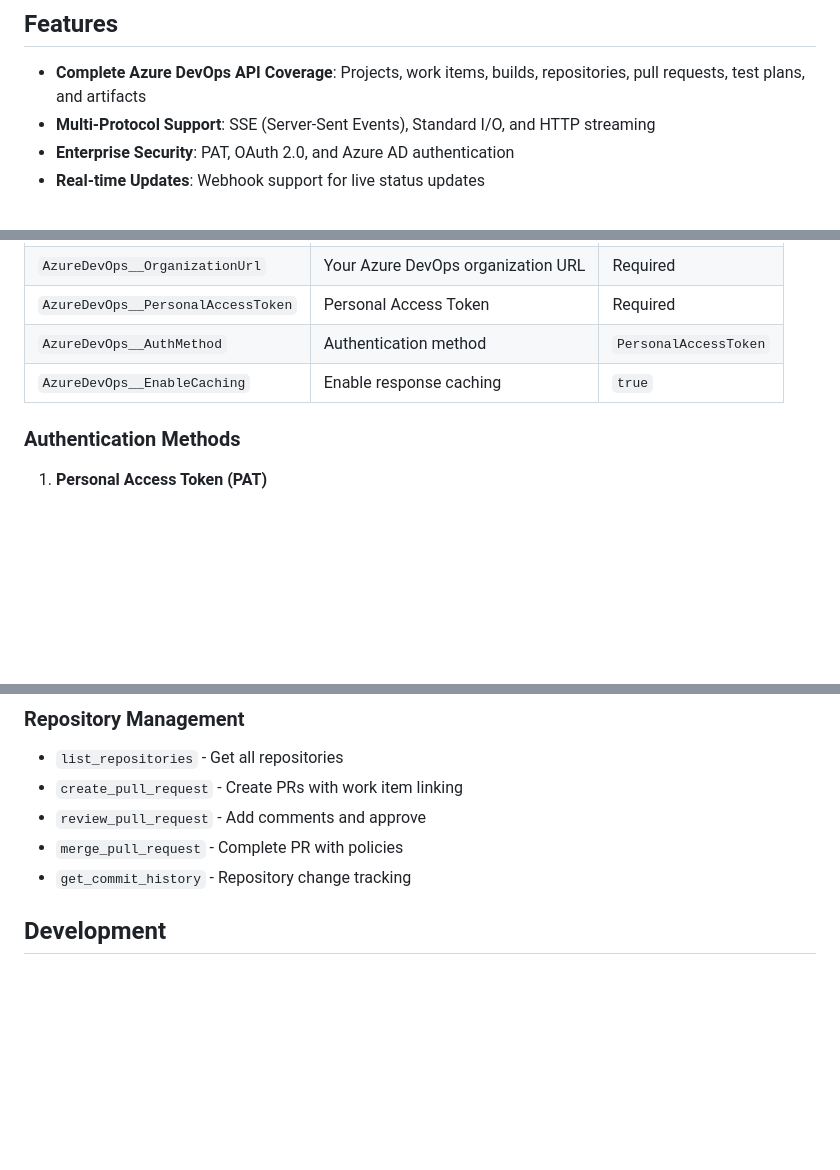
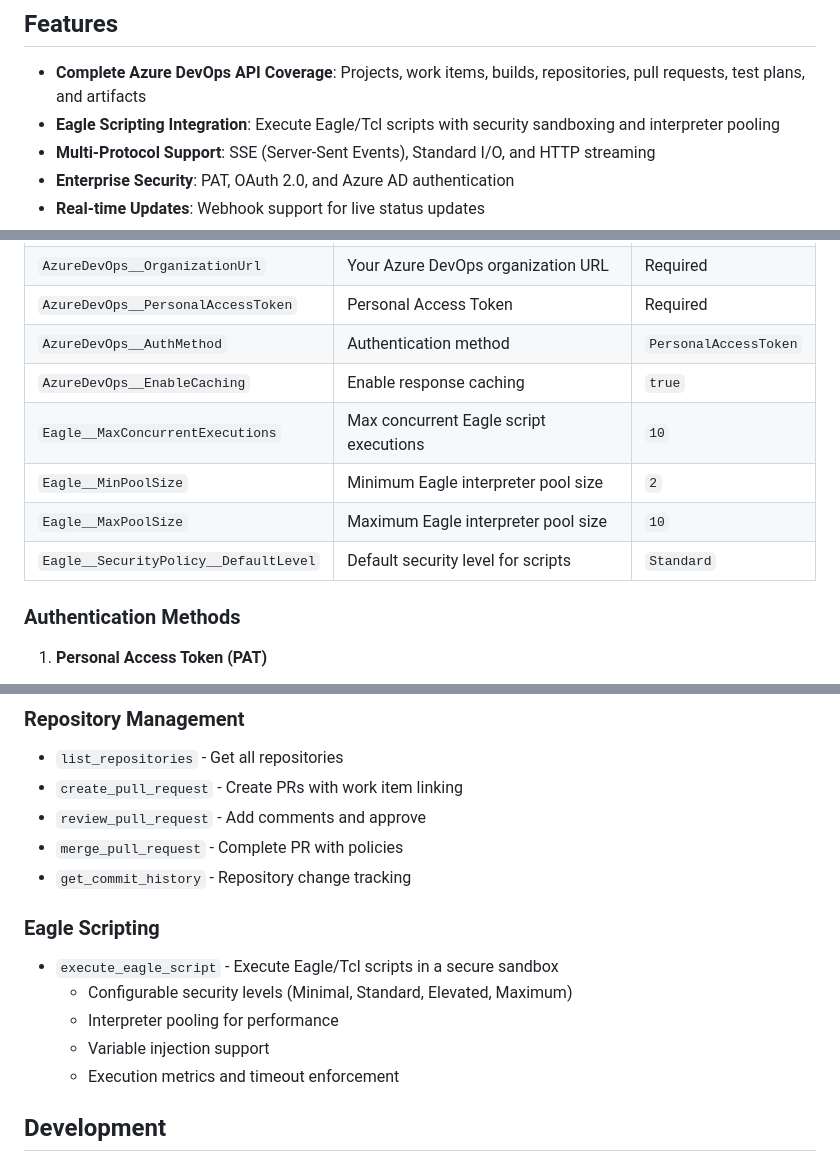
Before and after one commit to maxxentropy/DevOpsMcp, a Markdown page: README.md, 3 parts joined by grey strips. Rendered like a GitHub page; blank space fills up the shorter version.

```diff
--- a/README.md
+++ b/README.md
@@ -5,6 +5,7 @@ A production-ready Model Context Protocol (MCP) server providing comprehensive A
 ## Features
 
 - **Complete Azure DevOps API Coverage**: Projects, work items, builds, repositories, pull requests, test plans, and artifacts
+- **Eagle Scripting Integration**: Execute Eagle/Tcl scripts with security sandboxing and interpreter pooling
 - **Multi-Protocol Support**: SSE (Server-Sent Events), Standard I/O, and HTTP streaming
 - **Enterprise Security**: PAT, OAuth 2.0, and Azure AD authentication
 - **Real-time Updates**: Webhook support for live status updates
@@ -138,6 +139,10 @@ curl http://localhost:8080/debug/auth | jq
 | `AzureDevOps__PersonalAccessToken` | Personal Access Token | Required |
 | `AzureDevOps__AuthMethod` | Authentication method | `PersonalAccessToken` |
 | `AzureDevOps__EnableCaching` | Enable response caching | `true` |
+| `Eagle__MaxConcurrentExecutions` | Max concurrent Eagle script executions | `10` |
+| `Eagle__MinPoolSize` | Minimum Eagle interpreter pool size | `2` |
+| `Eagle__MaxPoolSize` | Maximum Eagle interpreter pool size | `10` |
+| `Eagle__SecurityPolicy__DefaultLevel` | Default security level for scripts | `Standard` |
 
 ### Authentication Methods
 
@@ -180,6 +185,13 @@ curl http://localhost:8080/debug/auth | jq
 - `review_pull_request` - Add comments and approve
 - `merge_pull_request` - Complete PR with policies
 - `get_commit_history` - Repository change tracking
+
+### Eagle Scripting
+- `execute_eagle_script` - Execute Eagle/Tcl scripts in a secure sandbox
+  - Configurable security levels (Minimal, Standard, Elevated, Maximum)
+  - Interpreter pooling for performance
+  - Variable injection support
+  - Execution metrics and timeout enforcement
 
 ## Development
 
```
Also changed, not shown: CLAUDE.md (+21 -7 lines).
